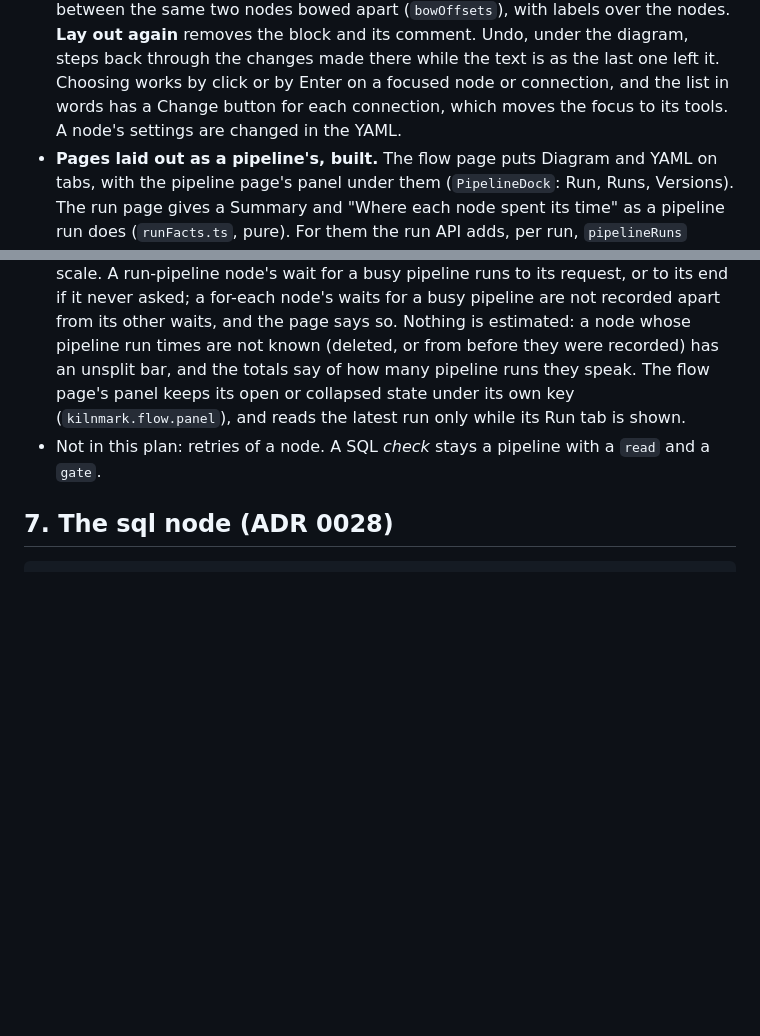
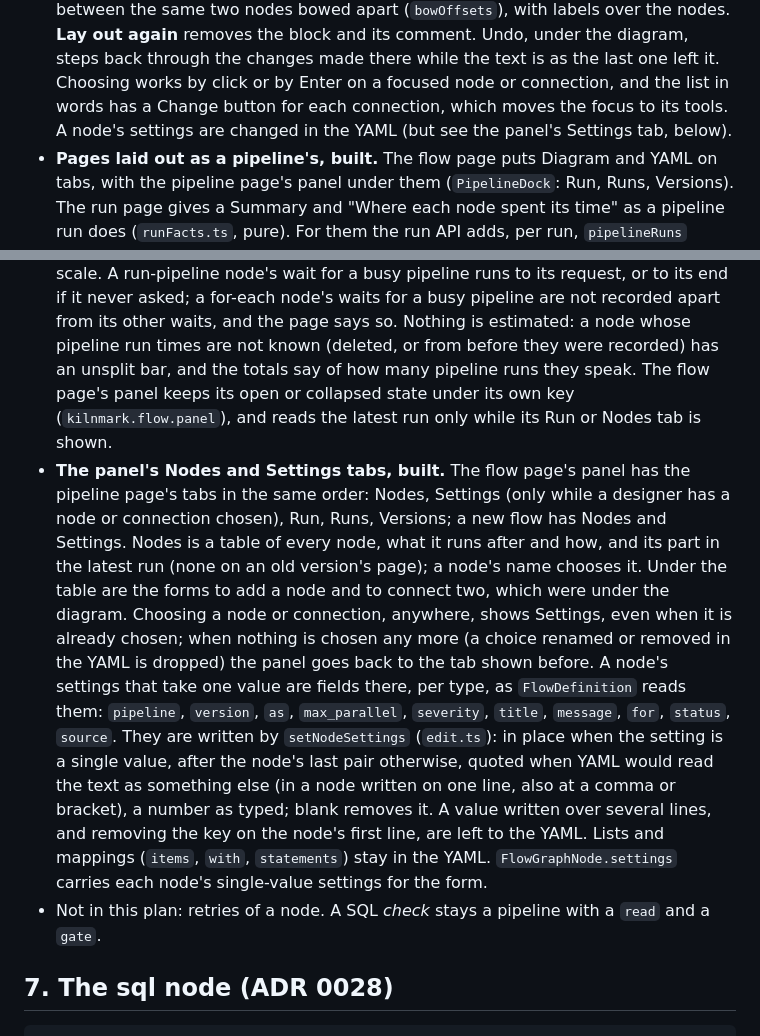
Before and after one commit to jporeilly/KilnMark, a Markdown page: docs/design/flows.md, 2 parts joined by grey strips. Rendered like a GitHub page; blank space fills up the shorter version.

```diff
--- a/docs/design/flows.md
+++ b/docs/design/flows.md
@@ -266,7 +266,8 @@ moves the unique index to `(flow_run_id, flow_node, coalesce(flow_item, -1))`.
   again** removes the block and its comment. Undo, under the diagram, steps back through the
   changes made there while the text is as the last one left it. Choosing works by click or by Enter
   on a focused node or connection, and the list in words has a Change button for each connection,
-  which moves the focus to its tools. A node's settings are changed in the YAML.
+  which moves the focus to its tools. A node's settings are changed in the YAML (but see the panel's
+  Settings tab, below).
 - **Pages laid out as a pipeline's, built.** The flow page puts Diagram and YAML on tabs, with the
   pipeline page's panel under them (`PipelineDock`: Run, Runs, Versions). The run page gives a
   Summary and "Where each node spent its time" as a pipeline run does (`runFacts.ts`, pure). For
@@ -281,7 +282,22 @@ moves the unique index to `(flow_run_id, flow_node, coalesce(flow_item, -1))`.
   waits, and the page says so. Nothing is estimated: a node whose pipeline run times are not known
   (deleted, or from before they were recorded) has an unsplit bar, and the totals say of how many
   pipeline runs they speak. The flow page's panel keeps its open or collapsed state under its own
-  key (`kilnmark.flow.panel`), and reads the latest run only while its Run tab is shown.
+  key (`kilnmark.flow.panel`), and reads the latest run only while its Run or Nodes tab is shown.
+- **The panel's Nodes and Settings tabs, built.** The flow page's panel has the pipeline page's
+  tabs in the same order: Nodes, Settings (only while a designer has a node or connection chosen),
+  Run, Runs, Versions; a new flow has Nodes and Settings. Nodes is a table of every node, what it
+  runs after and how, and its part in the latest run (none on an old version's page); a node's name
+  chooses it. Under the table are the forms to add a node and to connect
+  two, which were under the diagram. Choosing a node or connection, anywhere, shows Settings, even when it
+  is already chosen; when nothing is chosen any more (a choice renamed or removed in the YAML is
+  dropped) the panel goes back to the tab shown before. A node's settings that
+  take one value are fields there, per type, as `FlowDefinition` reads them: `pipeline`, `version`,
+  `as`, `max_parallel`, `severity`, `title`, `message`, `for`, `status`, `source`. They are
+  written by `setNodeSettings` (`edit.ts`): in place when the setting is a single value, after the
+  node's last pair otherwise, quoted when YAML would read the text as something else (in a node
+  written on one line, also at a comma or bracket), a number as typed; blank removes it. A value
+  written over several lines, and removing the key on the node's first line, are left to the YAML. Lists and mappings (`items`, `with`, `statements`) stay in the YAML.
+  `FlowGraphNode.settings` carries each node's single-value settings for the form.
 - Not in this plan: retries of a node. A SQL *check* stays a pipeline with a `read` and a `gate`.
 
 ## 7. The sql node (ADR 0028)
```
Also changed, not shown: CHANGELOG.md (+6 -4 lines), docs/guide/flows.md (+30 -12 lines), docs/guide/images/flow-diagram-edit.png, 8 other files.
